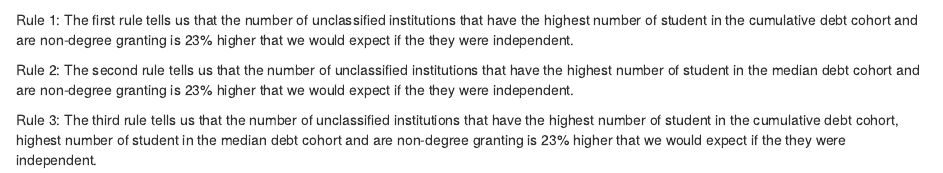
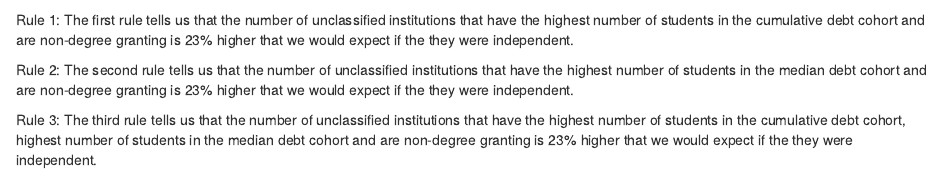
Before and after one commit to dorneliang/MA-710-Assignment-2, an R Markdown document (Assignment2_Neha.Rmd): the page in a window 1100 px wide, from 3590 px down. Rendered offline with R 4.5, knitr and Pandoc, with nearby package versions; some code elsewhere in the file could not run offline.

Commit message:
Update Assignment2_Neha.Rmd

````diff
--- a/Assignment2_Neha.Rmd
+++ b/Assignment2_Neha.Rmd
@@ -177,8 +177,8 @@ rules.by.lift.deg = sort(rules.deg, by='lift')
 inspect(rules.by.lift.deg[1:3])
 ```
 
-Rule 1: The first rule tells us that the number of unclassified institutions that have the highest number of student in the cumulative debt cohort and are non-degree granting is 23% higher that we would expect if the they were independent.
+Rule 1: The first rule tells us that the number of unclassified institutions that have the highest number of students in the cumulative debt cohort and are non-degree granting is 23% higher that we would expect if the they were independent.
 
-Rule 2: The second rule tells us that the number of unclassified institutions that have the highest number of student in the median debt cohort and are non-degree granting is 23% higher that we would expect if the they were independent.
+Rule 2: The second rule tells us that the number of unclassified institutions that have the highest number of students in the median debt cohort and are non-degree granting is 23% higher that we would expect if the they were independent.
 
-Rule 3: The third rule tells us that the number of unclassified institutions that have the highest number of student in the cumulative debt cohort, highest number of student in the median debt cohort and are non-degree granting is 23% higher that we would expect if the they were independent.
+Rule 3: The third rule tells us that the number of unclassified institutions that have the highest number of students in the cumulative debt cohort, highest number of students in the median debt cohort and are non-degree granting is 23% higher that we would expect if the they were independent.
````
